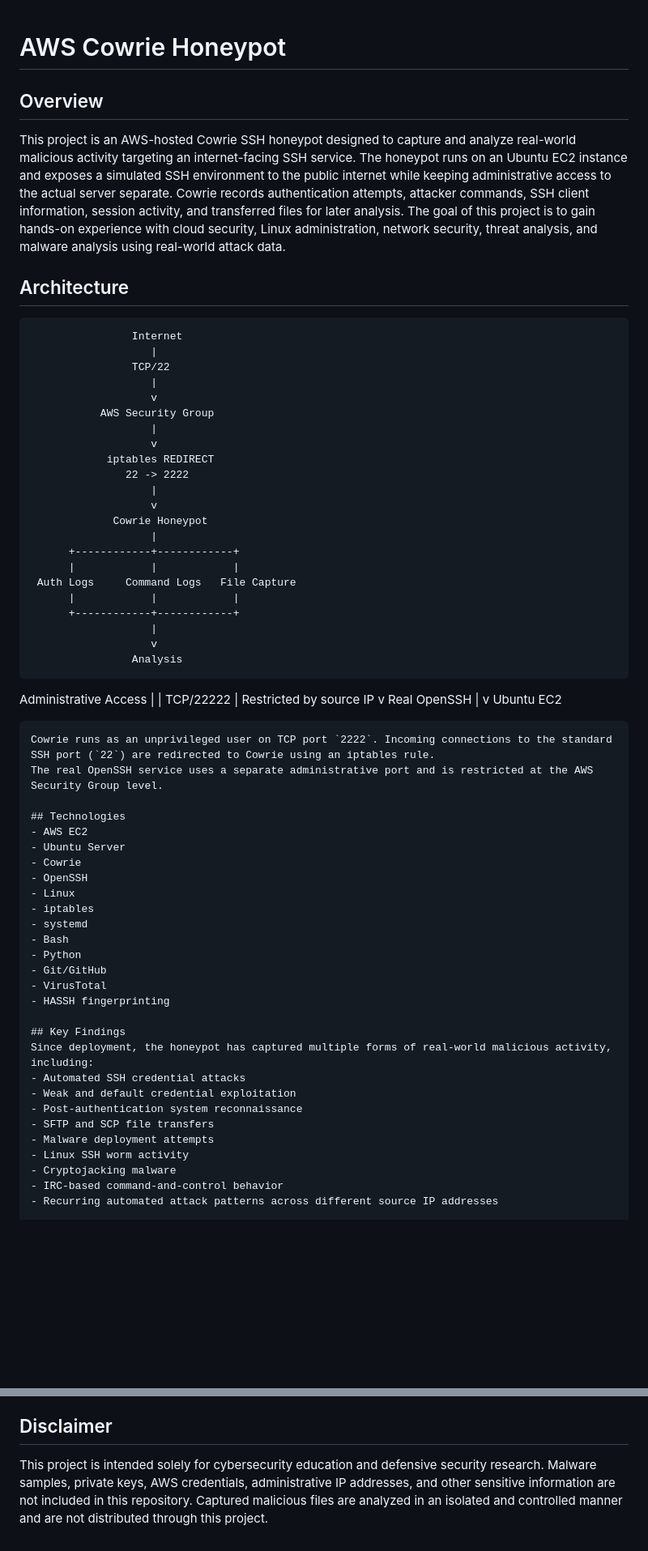
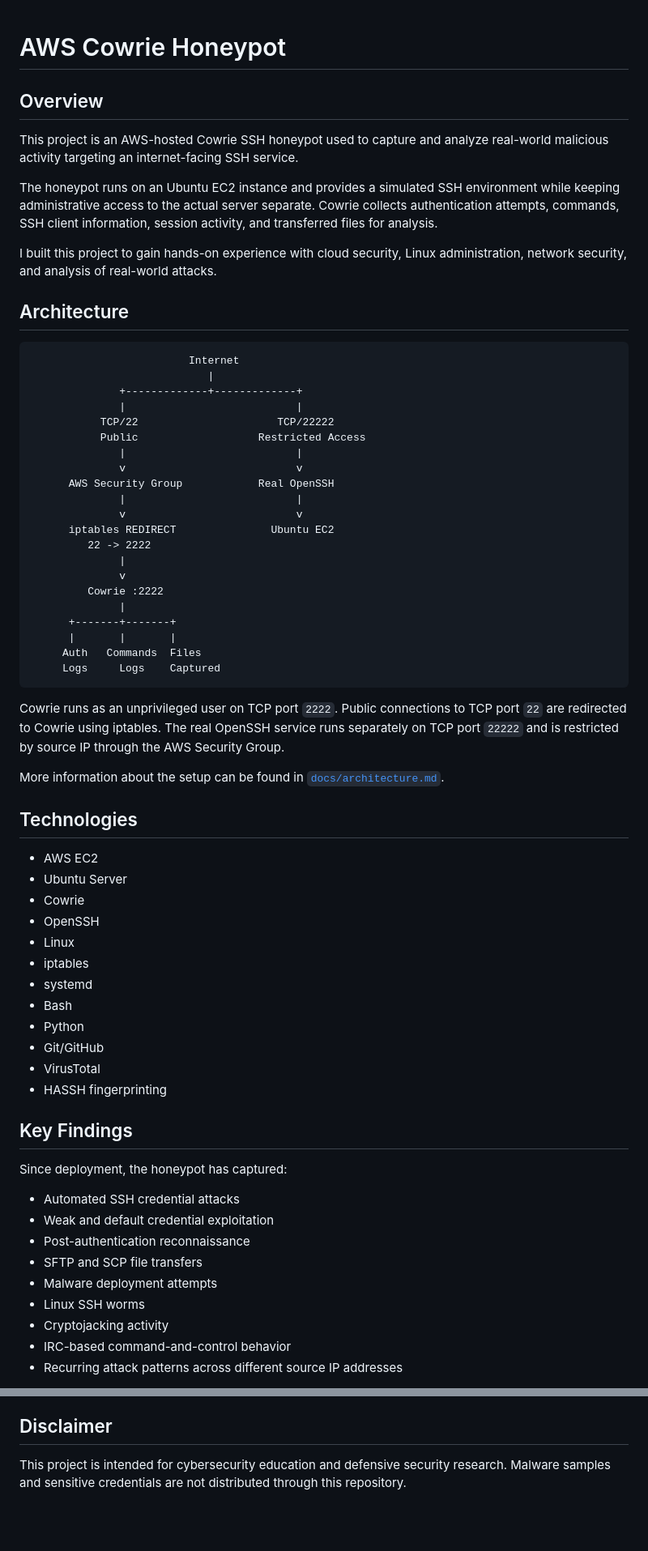
Before and after one commit to evanyoungxc/aws-cowrie-honeypot, a Markdown page: README.md, 2 parts joined by grey strips. Shown at 81% size. GitHub-like rendering; blank space fills up the shorter version.

````diff
--- a/README.md
+++ b/README.md
@@ -1,46 +1,45 @@
 # AWS Cowrie Honeypot
+
 ## Overview
-This project is an AWS-hosted Cowrie SSH honeypot designed to capture and analyze real-world malicious activity targeting an internet-facing SSH service.
-The honeypot runs on an Ubuntu EC2 instance and exposes a simulated SSH environment to the public internet while keeping administrative access to the actual server separate. Cowrie records authentication attempts, attacker commands, SSH client information, session activity, and transferred files for later analysis.
-The goal of this project is to gain hands-on experience with cloud security, Linux administration, network security, threat analysis, and malware analysis using real-world attack data.
+
+This project is an AWS-hosted Cowrie SSH honeypot used to capture and analyze real-world malicious activity targeting an internet-facing SSH service.
+
+The honeypot runs on an Ubuntu EC2 instance and provides a simulated SSH environment while keeping administrative access to the actual server separate. Cowrie collects authentication attempts, commands, SSH client information, session activity, and transferred files for analysis.
+
+I built this project to gain hands-on experience with cloud security, Linux administration, network security, and analysis of real-world attacks.
+
 ## Architecture
-                    Internet
-                       |
-                    TCP/22
-                       |
-                       v
-               AWS Security Group
-                       |
-                       v
-                iptables REDIRECT
-                   22 -> 2222
-                       |
-                       v
-                 Cowrie Honeypot
-                       |
-          +------------+------------+
-          |            |            |
-     Auth Logs     Command Logs   File Capture
-          |            |            |
-          +------------+------------+
-                       |
-                       v
-                    Analysis
 
-Administrative Access
-        |
-        | TCP/22222
-        | Restricted by source IP
-        v
-    Real OpenSSH
-        |
-        v
-    Ubuntu EC2
+```text
+                         Internet
+                            |
+              +-------------+-------------+
+              |                           |
+           TCP/22                      TCP/22222
+           Public                   Restricted Access
+              |                           |
+              v                           v
+      AWS Security Group            Real OpenSSH
+              |                           |
+              v                           v
+      iptables REDIRECT               Ubuntu EC2
+         22 -> 2222
+              |
+              v
+         Cowrie :2222
+              |
+      +-------+-------+
+      |       |       |
+     Auth   Commands  Files
+     Logs     Logs    Captured
 ```
-Cowrie runs as an unprivileged user on TCP port `2222`. Incoming connections to the standard SSH port (`22`) are redirected to Cowrie using an iptables rule.
-The real OpenSSH service uses a separate administrative port and is restricted at the AWS Security Group level.
+
+Cowrie runs as an unprivileged user on TCP port `2222`. Public connections to TCP port `22` are redirected to Cowrie using iptables. The real OpenSSH service runs separately on TCP port `22222` and is restricted by source IP through the AWS Security Group.
+
+More information about the setup can be found in [`docs/architecture.md`](docs/architecture.md).
 
 ## Technologies
+
 - AWS EC2
 - Ubuntu Server
 - Cowrie
@@ -55,14 +54,16 @@ The real OpenSSH service uses a separate administrative port and is restricted a
 - HASSH fingerprinting
 
 ## Key Findings
-Since deployment, the honeypot has captured multiple forms of real-world malicious activity, including:
+
+Since deployment, the honeypot has captured:
+
 - Automated SSH credential attacks
 - Weak and default credential exploitation
-- Post-authentication system reconnaissance
+- Post-authentication reconnaissance
 - SFTP and SCP file transfers
 - Malware deployment attempts
-- Linux SSH worm activity
-- Cryptojacking malware
+- Linux SSH worms
+- Cryptojacking activity
 - IRC-based command-and-control behavior
-- Recurring automated attack patterns across different source IP addresses
+- Recurring attack patterns across different source IP addresses
 
@@ -137,4 +118,4 @@ Future additions to the project may include:
 
 ## Disclaimer
-This project is intended solely for cybersecurity education and defensive security research.
-Malware samples, private keys, AWS credentials, administrative IP addresses, and other sensitive information are not included in this repository. Captured malicious files are analyzed in an isolated and controlled manner and are not distributed through this project.
+
+This project is intended for cybersecurity education and defensive security research. Malware samples and sensitive credentials are not distributed through this repository.
````
Also changed, not shown: other parts of README.md (+32 -52 lines).
